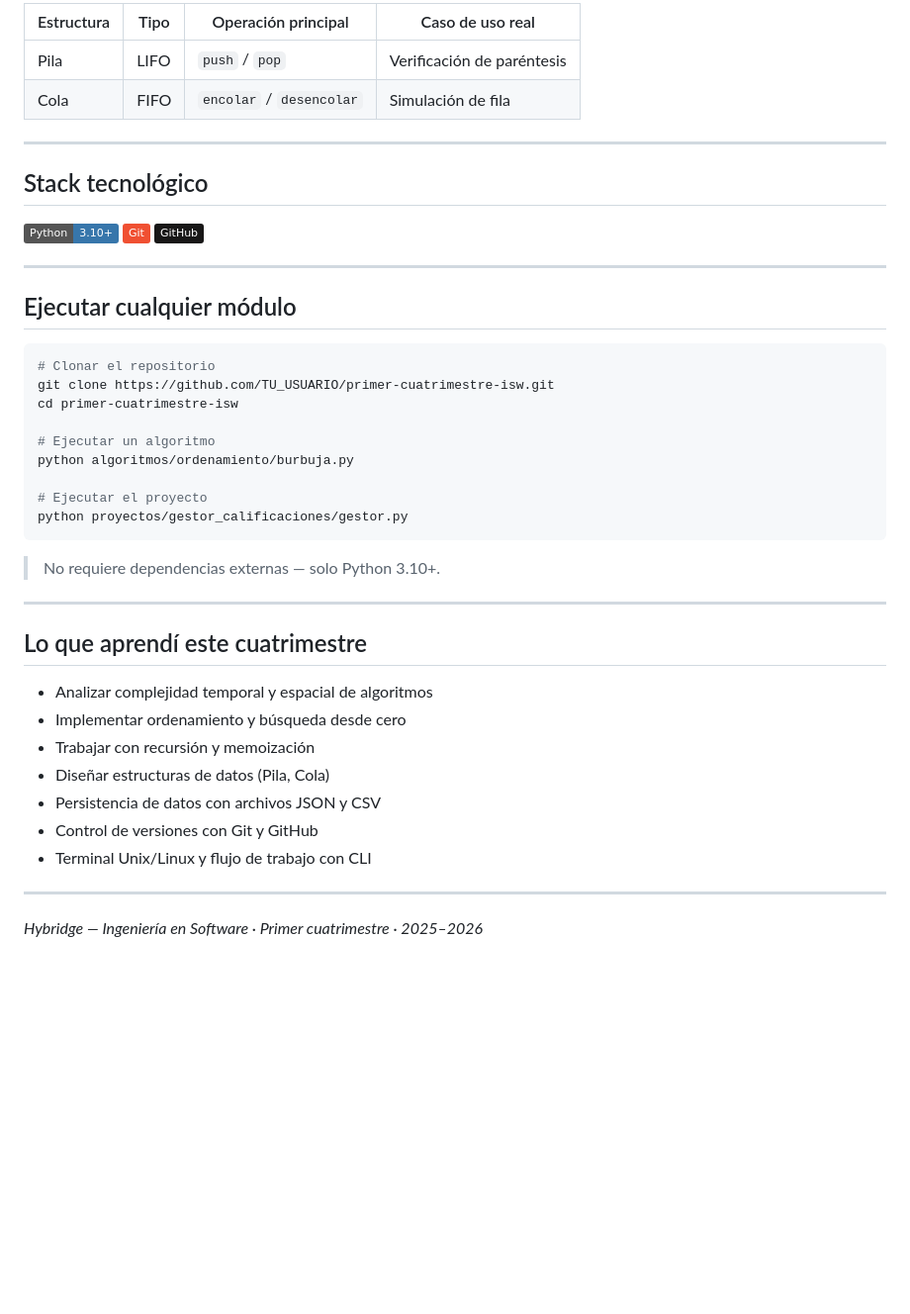
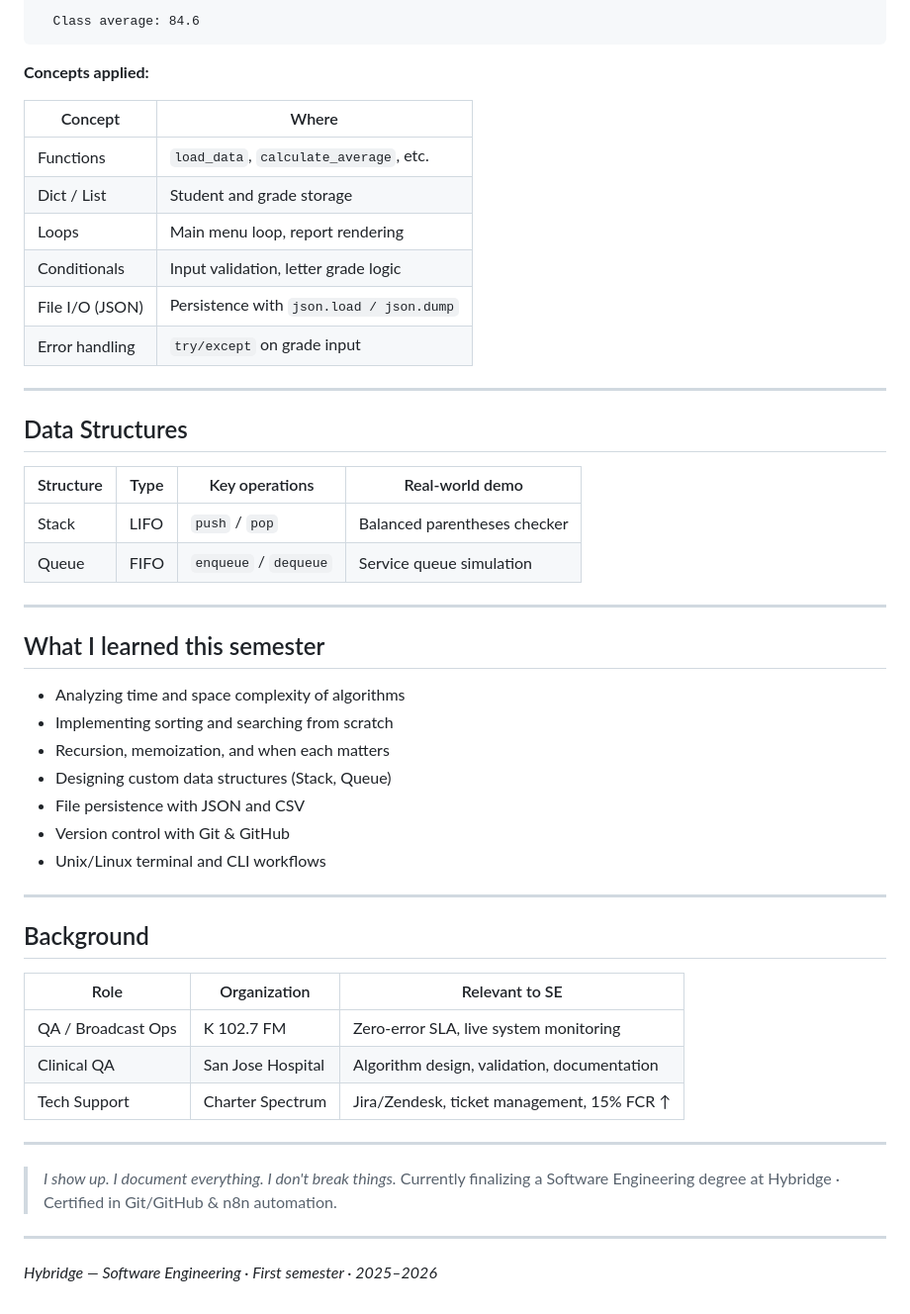
Before and after one commit to JordiBlanch666/algorithms-and-data-structures_, a Markdown page: README.md, the part around one of its changes. Shown at 99% size. Drawn GitHub-style; badges without logos; blank space fills up the shorter version.

````diff
--- a/README.md
+++ b/README.md
@@ -71,47 +84,54 @@ python gestor.py
 
-| Estructura | Tipo  | Operación principal       | Caso de uso real          |
-|------------|-------|---------------------------|---------------------------|
-| Pila       | LIFO  | `push` / `pop`            | Verificación de paréntesis |
-| Cola       | FIFO  | `encolar` / `desencolar`  | Simulación de fila        |
+  Class average: 84.6
+```
+
+**Concepts applied:**
+
+| Concept            | Where                                      |
+|--------------------|--------------------------------------------|
+| Functions          | `load_data`, `calculate_average`, etc.     |
+| Dict / List        | Student and grade storage                  |
+| Loops              | Main menu loop, report rendering           |
+| Conditionals       | Input validation, letter grade logic       |
+| File I/O (JSON)    | Persistence with `json.load / json.dump`   |
+| Error handling     | `try/except` on grade input                |
 
 ---
 
-## Stack tecnológico
+## Data Structures
 
-![Python](https://img.shields.io/badge/Python-3.10+-3776AB?style=flat&logo=python&logoColor=white)
-![Git](https://img.shields.io/badge/Git-F05032?style=flat&logo=git&logoColor=white)
-![GitHub](https://img.shields.io/badge/GitHub-181717?style=flat&logo=github&logoColor=white)
+| Structure | Type | Key operations         | Real-world demo              |
+|-----------|------|------------------------|------------------------------|
+| Stack     | LIFO | `push` / `pop`         | Balanced parentheses checker |
+| Queue     | FIFO | `enqueue` / `dequeue`  | Service queue simulation     |
 
 ---
 
-## Ejecutar cualquier módulo
+## What I learned this semester
 
-```bash
-# Clonar el repositorio
-git clone https://github.com/TU_USUARIO/primer-cuatrimestre-isw.git
-cd primer-cuatrimestre-isw
-
-# Ejecutar un algoritmo
-python algoritmos/ordenamiento/burbuja.py
-
-# Ejecutar el proyecto
-python proyectos/gestor_calificaciones/gestor.py
-```
-
-> No requiere dependencias externas — solo Python 3.10+.
+- Analyzing time and space complexity of algorithms
+- Implementing sorting and searching from scratch
+- Recursion, memoization, and when each matters
+- Designing custom data structures (Stack, Queue)
+- File persistence with JSON and CSV
+- Version control with Git & GitHub
+- Unix/Linux terminal and CLI workflows
 
 ---
 
-## Lo que aprendí este cuatrimestre
+## Background
 
-- Analizar complejidad temporal y espacial de algoritmos
-- Implementar ordenamiento y búsqueda desde cero
-- Trabajar con recursión y memoización
-- Diseñar estructuras de datos (Pila, Cola)
-- Persistencia de datos con archivos JSON y CSV
-- Control de versiones con Git y GitHub
-- Terminal Unix/Linux y flujo de trabajo con CLI
+| Role              | Organization        | Relevant to SE                             |
+|-------------------|---------------------|--------------------------------------------|
+| QA / Broadcast Ops | K 102.7 FM         | Zero-error SLA, live system monitoring     |
+| Clinical QA       | San Jose Hospital   | Algorithm design, validation, documentation |
+| Tech Support      | Charter Spectrum    | Jira/Zendesk, ticket management, 15% FCR ↑ |
 
 ---
 
-*Hybridge — Ingeniería en Software · Primer cuatrimestre · 2025–2026*
+> *I show up. I document everything. I don't break things.*
+> Currently finalizing a Software Engineering degree at Hybridge · Certified in Git/GitHub & n8n automation.
+
+---
+
+*Hybridge — Software Engineering · First semester · 2025–2026*
````
Also changed, not shown: other parts of README.md (+53 -40 lines).
